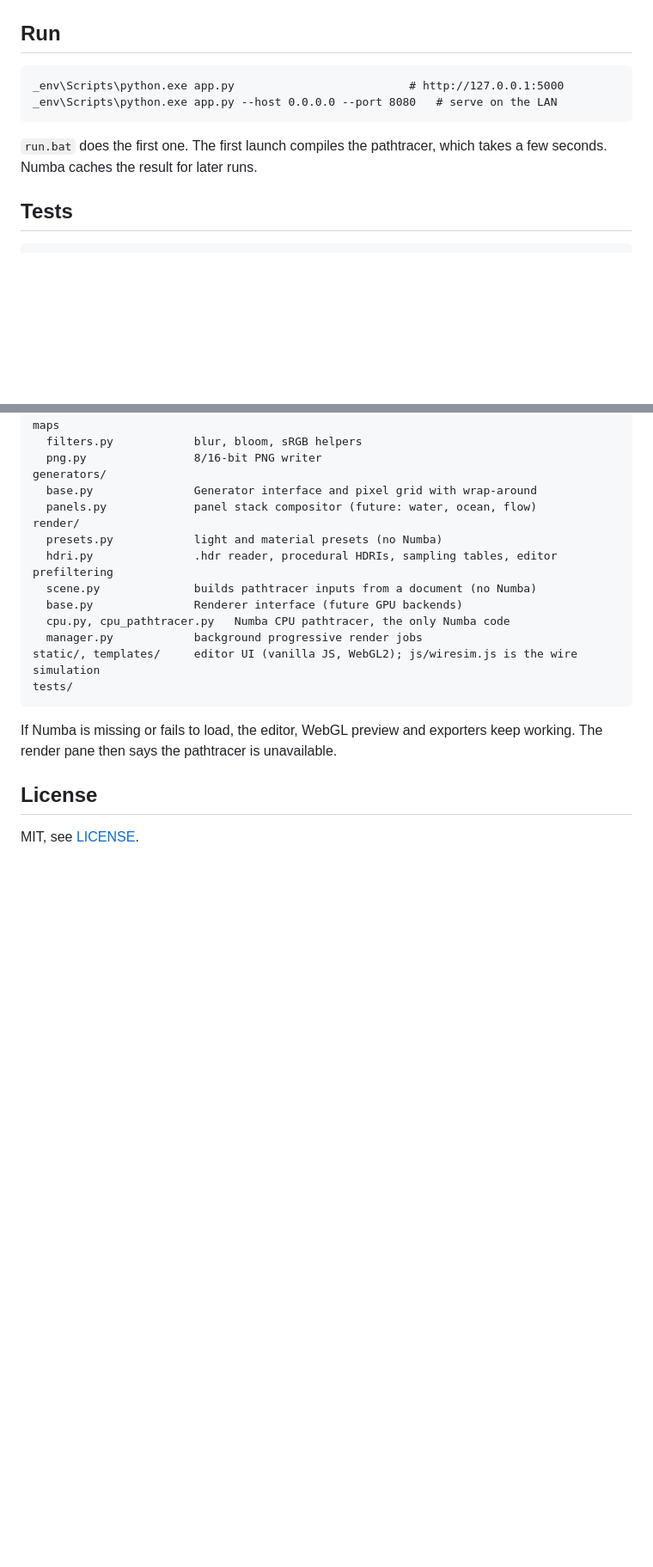
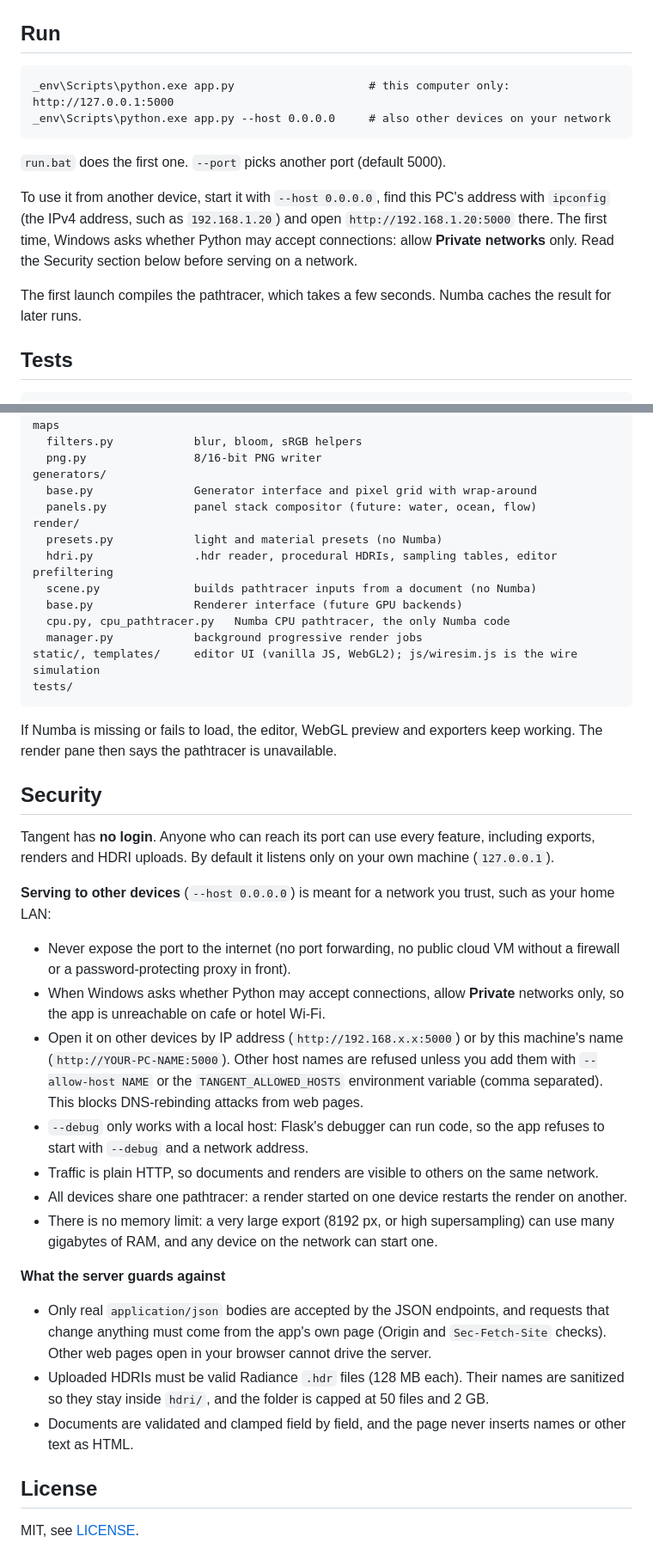
Before and after one commit to jferguson-tech/tangent, a Markdown page: README.md, 2 parts joined by grey strips. Shown at 86% size. Drawn GitHub-style; blank space fills up the shorter version.

Commit message:
docs: explain network use and add a Security section
Shows how to serve to other devices (--host 0.0.0.0, finding the address
with ipconfig, allowing Python on Private networks only) and documents
what the server does and does not guard against.

````diff
--- a/README.md
+++ b/README.md
@@ -20,12 +20,20 @@ _env\Scripts\python.exe -m pip install -r requirements-dev.txt   # tests only
 ## Run
 
 ```
-_env\Scripts\python.exe app.py                          # http://127.0.0.1:5000
-_env\Scripts\python.exe app.py --host 0.0.0.0 --port 8080   # serve on the LAN
+_env\Scripts\python.exe app.py                    # this computer only: http://127.0.0.1:5000
+_env\Scripts\python.exe app.py --host 0.0.0.0     # also other devices on your network
 ```
 
-`run.bat` does the first one. The first launch compiles the pathtracer, which
-takes a few seconds. Numba caches the result for later runs.
+`run.bat` does the first one. `--port` picks another port (default 5000).
+
+To use it from another device, start it with `--host 0.0.0.0`, find this PC's
+address with `ipconfig` (the IPv4 address, such as `192.168.1.20`) and open
+`http://192.168.1.20:5000` there. The first time, Windows asks whether Python
+may accept connections: allow **Private networks** only. Read the Security
+section below before serving on a network.
+
+The first launch compiles the pathtracer, which takes a few seconds. Numba
+caches the result for later runs.
 
 ## Tests
 
@@ -158,6 +166,45 @@ tests/
 If Numba is missing or fails to load, the editor, WebGL preview and exporters
 keep working. The render pane then says the pathtracer is unavailable.
 
+## Security
+
+Tangent has **no login**. Anyone who can reach its port can use every feature,
+including exports, renders and HDRI uploads. By default it listens only on your
+own machine (`127.0.0.1`).
+
+**Serving to other devices** (`--host 0.0.0.0`) is meant for a network you trust,
+such as your home LAN:
+
+* Never expose the port to the internet (no port forwarding, no public cloud VM
+  without a firewall or a password-protecting proxy in front).
+* When Windows asks whether Python may accept connections, allow **Private**
+  networks only, so the app is unreachable on cafe or hotel Wi-Fi.
+* Open it on other devices by IP address (`http://192.168.x.x:5000`) or by this
+  machine's name (`http://YOUR-PC-NAME:5000`). Other host names are refused
+  unless you add them with `--allow-host NAME` or the `TANGENT_ALLOWED_HOSTS`
+  environment variable (comma separated). This blocks DNS-rebinding attacks
+  from web pages.
+* `--debug` only works with a local host: Flask's debugger can run code, so the
+  app refuses to start with `--debug` and a network address.
+* Traffic is plain HTTP, so documents and renders are visible to others on the
+  same network.
+* All devices share one pathtracer: a render started on one device restarts the
+  render on another.
+* There is no memory limit: a very large export (8192 px, or high supersampling)
+  can use many gigabytes of RAM, and any device on the network can start one.
+
+**What the server guards against**
+
+* Only real `application/json` bodies are accepted by the JSON endpoints, and
+  requests that change anything must come from the app's own page (Origin and
+  `Sec-Fetch-Site` checks). Other web pages open in your browser cannot drive
+  the server.
+* Uploaded HDRIs must be valid Radiance `.hdr` files (128 MB each). Their names
+  are sanitized so they stay inside `hdri/`, and the folder is capped at 50
+  files and 2 GB.
+* Documents are validated and clamped field by field, and the page never
+  inserts names or other text as HTML.
+
 ## License
 
 MIT, see [LICENSE](LICENSE).
````
